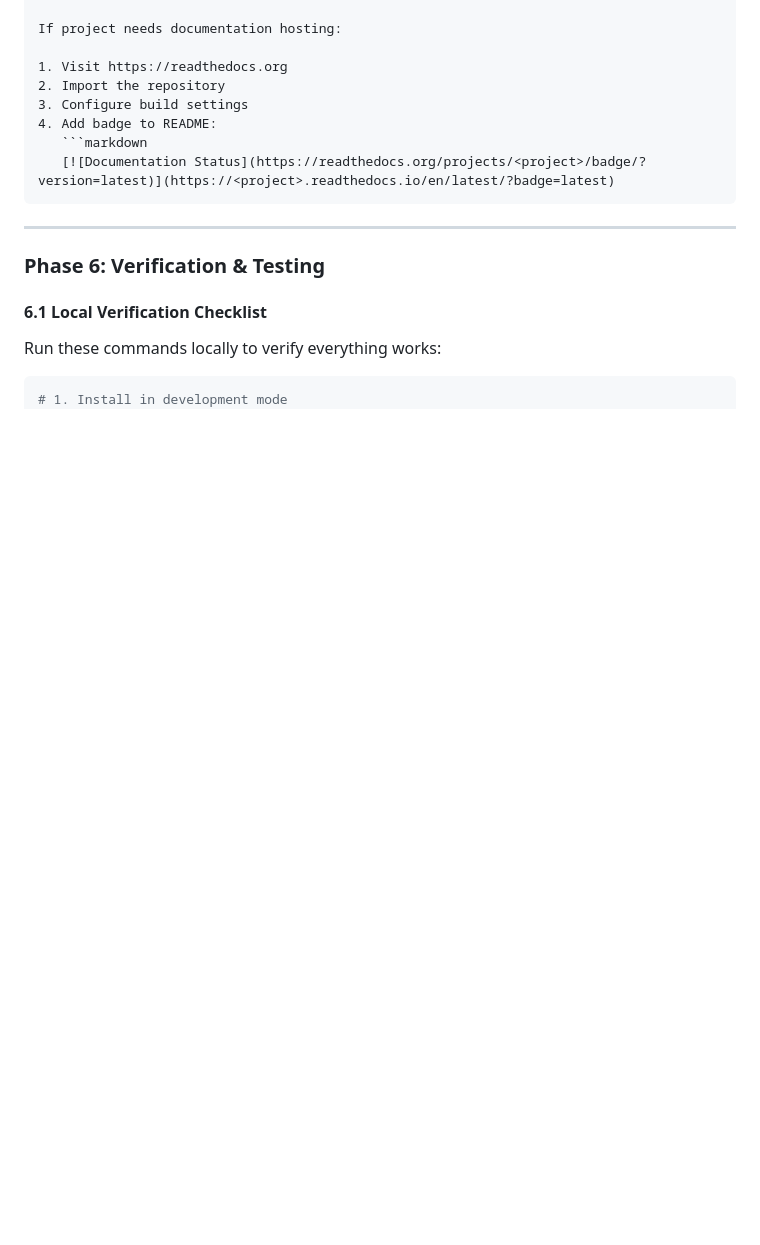
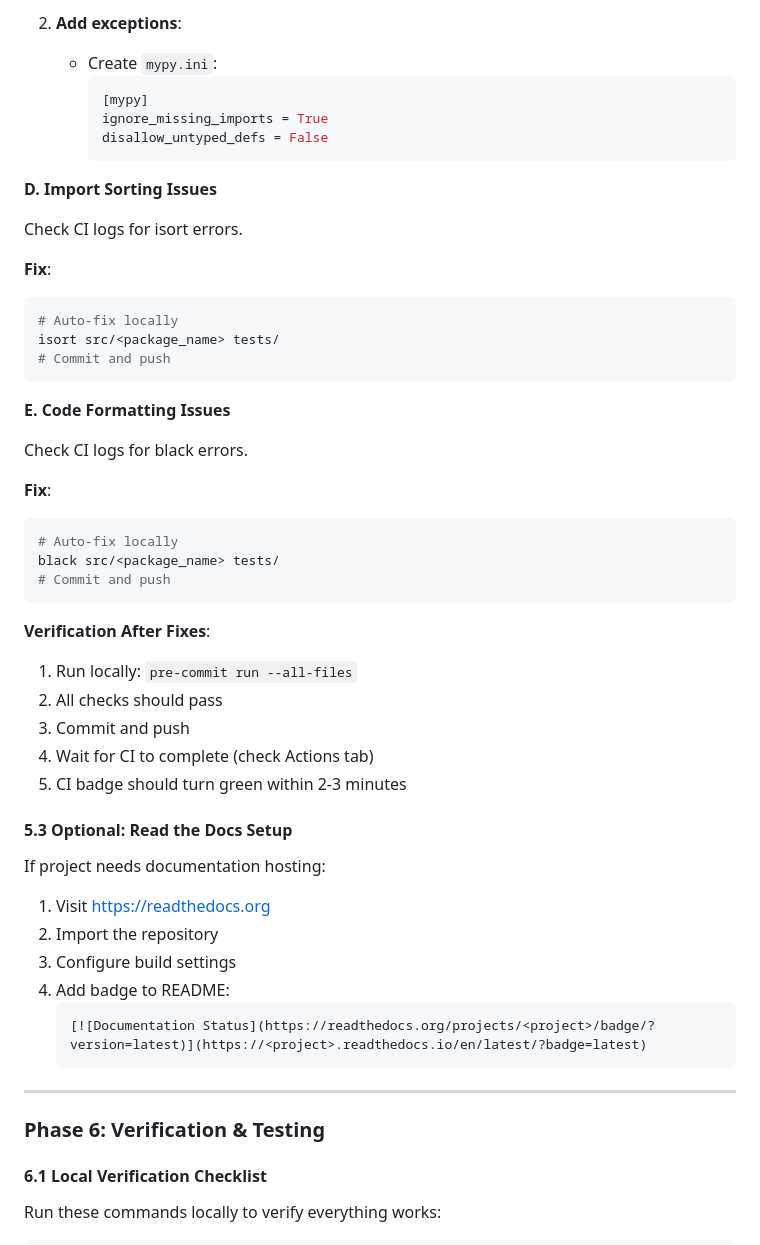
Before and after one commit to bordenet/codebase-reviewer, a Markdown page: REPO_QUALITY_BOOTSTRAP.md, the part around one of its changes. GitHub-like rendering; blank space fills up the shorter version.

````diff
--- a/REPO_QUALITY_BOOTSTRAP.md
+++ b/REPO_QUALITY_BOOTSTRAP.md
@@ -547,3 +620,41 @@ Open an issue or reach out to the maintainers.
+2. **Add exceptions**:
+   - Create `mypy.ini`:
+     ```ini
+     [mypy]
+     ignore_missing_imports = True
+     disallow_untyped_defs = False
+     ```
+
+**D. Import Sorting Issues**
+
+Check CI logs for isort errors.
+
+**Fix**:
+```bash
+# Auto-fix locally
+isort src/<package_name> tests/
+# Commit and push
+```
+
+**E. Code Formatting Issues**
+
+Check CI logs for black errors.
+
+**Fix**:
+```bash
+# Auto-fix locally
+black src/<package_name> tests/
+# Commit and push
+```
+
+**Verification After Fixes**:
+1. Run locally: `pre-commit run --all-files`
+2. All checks should pass
+3. Commit and push
+4. Wait for CI to complete (check Actions tab)
+5. CI badge should turn green within 2-3 minutes
+
+#### 5.3 Optional: Read the Docs Setup
 
 If project needs documentation hosting:
 
````
Also changed, not shown: other parts of REPO_QUALITY_BOOTSTRAP.md (+84 -11 lines).
